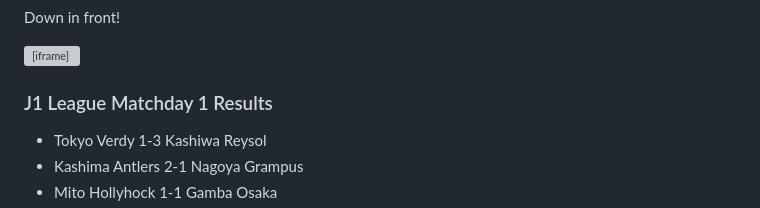
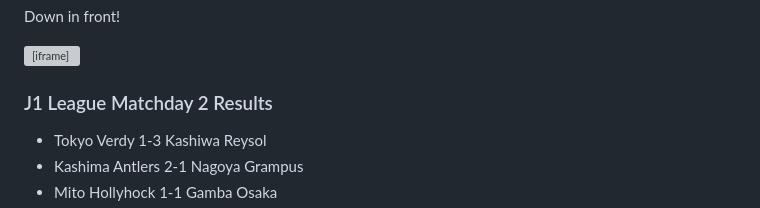
Before and after one commit to AlbaXIII/j1-tom, a Markdown page: data/posts/2026-08-15-MD2-review.md, the part around the change. Rendered like a GitHub page; grey boxes are pictures that could not be loaded.

```diff
--- a/data/posts/2026-08-15-MD2-review.md
+++ b/data/posts/2026-08-15-MD2-review.md
@@ -80,7 +80,7 @@ Down in front!
 <br>
 
 
-### J1 League Matchday 1 Results
+### J1 League Matchday 2 Results
 
 - Tokyo Verdy 1-3 Kashiwa Reysol
 - Kashima Antlers 2-1 Nagoya Grampus
```
Also changed, not shown: data/posts/2026-08-23-MD3-review.md (+15 -0 lines).
